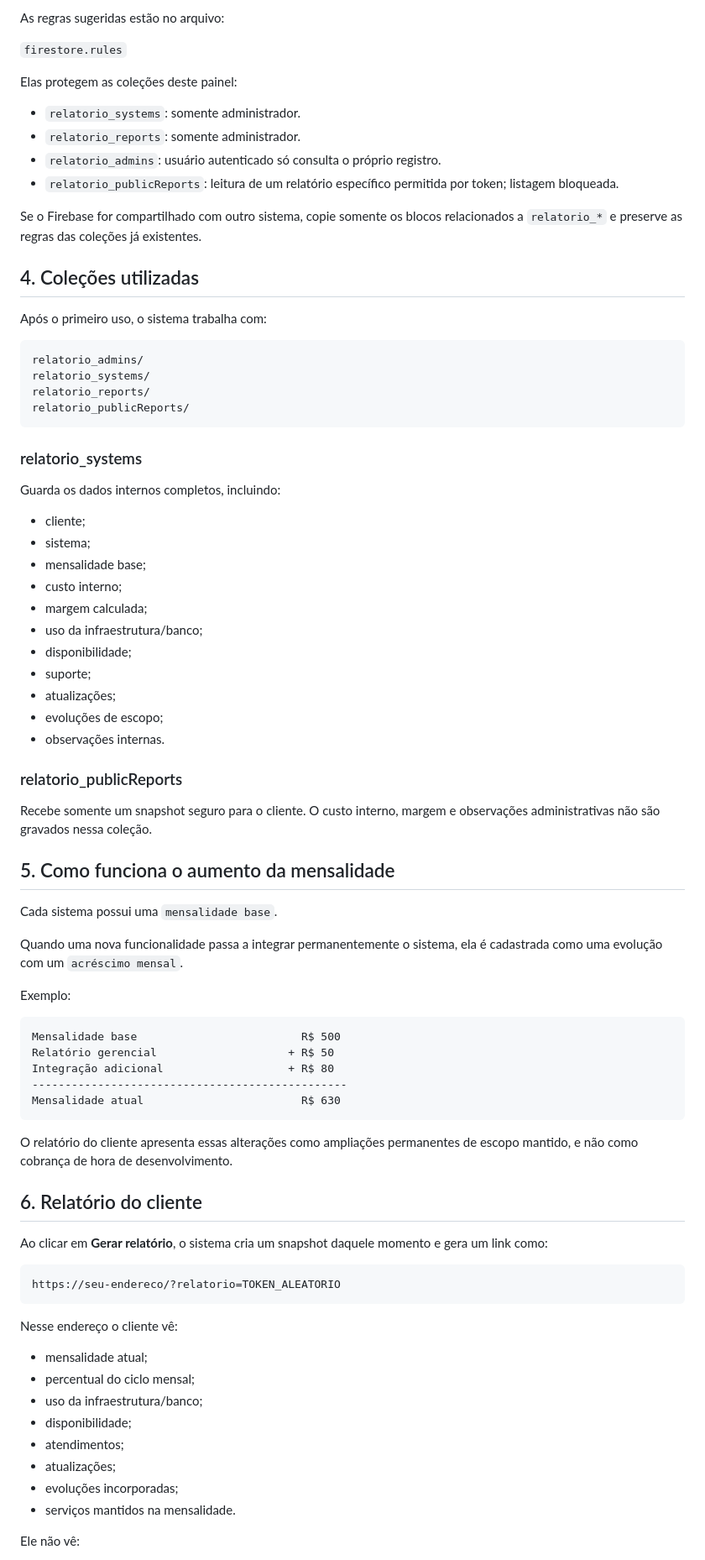
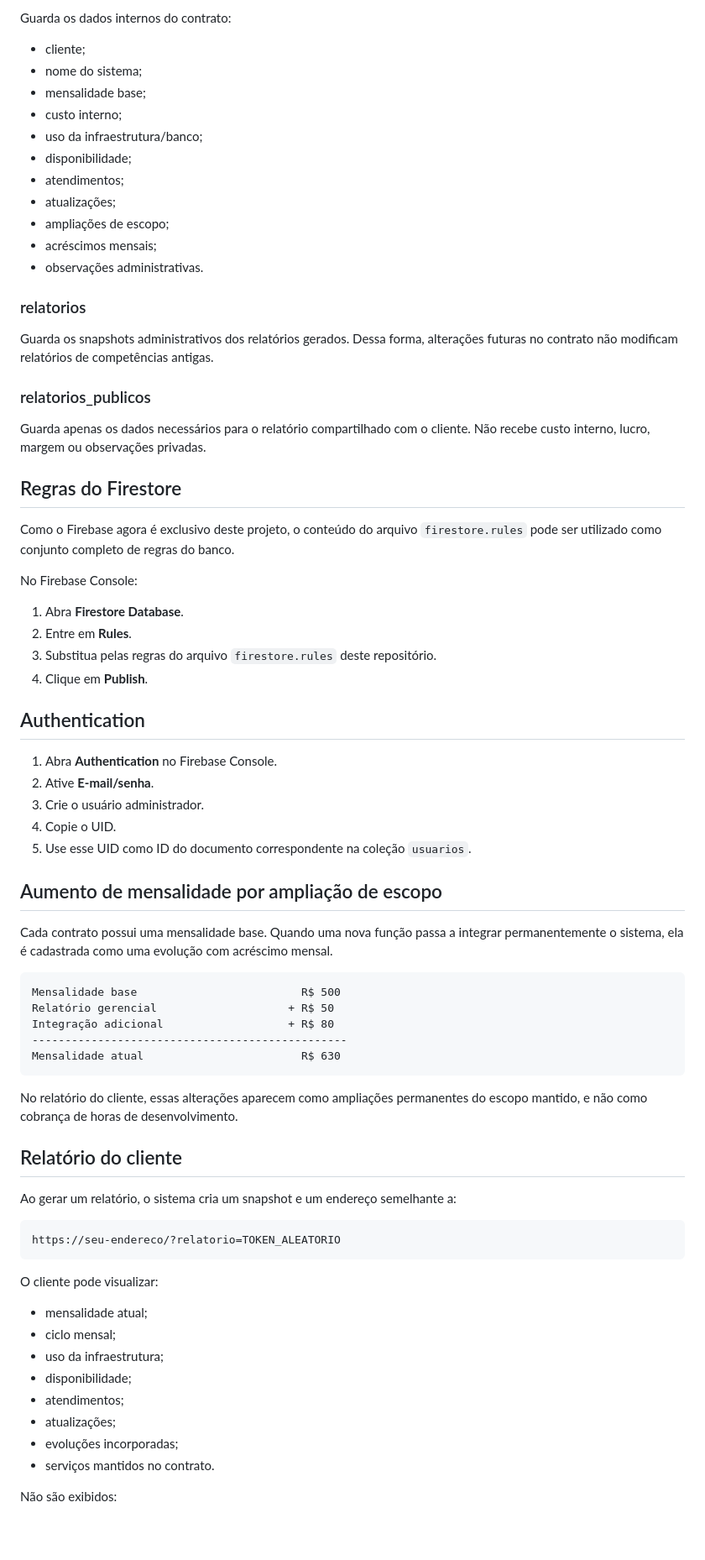
Before and after one commit to 99eliel/relatorio, a Markdown page: README.md, the part around one of its changes. Shown at 84% size. GitHub-like rendering; blank space fills up the shorter version.

Commit message:
docs: atualiza estrutura do firebase exclusivo

````diff
--- a/README.md
+++ b/README.md
@@ -61,55 +53,48 @@ O conteúdo dos campos pode variar. Para liberar o acesso, o importante nesta pr
 
-As regras sugeridas estão no arquivo:
-
-`firestore.rules`
-
-Elas protegem as coleções deste painel:
-
-- `relatorio_systems`: somente administrador.
-- `relatorio_reports`: somente administrador.
-- `relatorio_admins`: usuário autenticado só consulta o próprio registro.
-- `relatorio_publicReports`: leitura de um relatório específico permitida por token; listagem bloqueada.
-
-Se o Firebase for compartilhado com outro sistema, copie somente os blocos relacionados a `relatorio_*` e preserve as regras das coleções já existentes.
-
-## 4. Coleções utilizadas
-
-Após o primeiro uso, o sistema trabalha com:
-
-```text
-relatorio_admins/
-relatorio_systems/
-relatorio_reports/
-relatorio_publicReports/
-```
-
-### relatorio_systems
-
-Guarda os dados internos completos, incluindo:
+Guarda os dados internos do contrato:
 
 - cliente;
-- sistema;
+- nome do sistema;
 - mensalidade base;
 - custo interno;
-- margem calculada;
 - uso da infraestrutura/banco;
 - disponibilidade;
-- suporte;
+- atendimentos;
 - atualizações;
-- evoluções de escopo;
-- observações internas.
+- ampliações de escopo;
+- acréscimos mensais;
+- observações administrativas.
 
-### relatorio_publicReports
+### relatorios
 
-Recebe somente um snapshot seguro para o cliente. O custo interno, margem e observações administrativas não são gravados nessa coleção.
+Guarda os snapshots administrativos dos relatórios gerados. Dessa forma, alterações futuras no contrato não modificam relatórios de competências antigas.
 
-## 5. Como funciona o aumento da mensalidade
+### relatorios_publicos
 
-Cada sistema possui uma `mensalidade base`.
+Guarda apenas os dados necessários para o relatório compartilhado com o cliente. Não recebe custo interno, lucro, margem ou observações privadas.
 
-Quando uma nova funcionalidade passa a integrar permanentemente o sistema, ela é cadastrada como uma evolução com um `acréscimo mensal`.
+## Regras do Firestore
 
-Exemplo:
+Como o Firebase agora é exclusivo deste projeto, o conteúdo do arquivo `firestore.rules` pode ser utilizado como conjunto completo de regras do banco.
+
+No Firebase Console:
+
+1. Abra **Firestore Database**.
+2. Entre em **Rules**.
+3. Substitua pelas regras do arquivo `firestore.rules` deste repositório.
+4. Clique em **Publish**.
+
+## Authentication
+
+1. Abra **Authentication** no Firebase Console.
+2. Ative **E-mail/senha**.
+3. Crie o usuário administrador.
+4. Copie o UID.
+5. Use esse UID como ID do documento correspondente na coleção `usuarios`.
+
+## Aumento de mensalidade por ampliação de escopo
+
+Cada contrato possui uma mensalidade base. Quando uma nova função passa a integrar permanentemente o sistema, ela é cadastrada como uma evolução com acréscimo mensal.
 
 ```text
 Mensalidade base                         R$ 500
@@ -119,26 +104,26 @@ Integração adicional                   + R$ 80
 Mensalidade atual                        R$ 630
 ```
 
-O relatório do cliente apresenta essas alterações como ampliações permanentes de escopo mantido, e não como cobrança de hora de desenvolvimento.
+No relatório do cliente, essas alterações aparecem como ampliações permanentes do escopo mantido, e não como cobrança de horas de desenvolvimento.
 
-## 6. Relatório do cliente
+## Relatório do cliente
 
-Ao clicar em **Gerar relatório**, o sistema cria um snapshot daquele momento e gera um link como:
+Ao gerar um relatório, o sistema cria um snapshot e um endereço semelhante a:
 
 ```text
 https://seu-endereco/?relatorio=TOKEN_ALEATORIO
 ```
 
-Nesse endereço o cliente vê:
+O cliente pode visualizar:
 
 - mensalidade atual;
-- percentual do ciclo mensal;
-- uso da infraestrutura/banco;
+- ciclo mensal;
+- uso da infraestrutura;
 - disponibilidade;
 - atendimentos;
 - atualizações;
 - evoluções incorporadas;
-- serviços mantidos na mensalidade.
+- serviços mantidos no contrato.
 
-Ele não vê:
+Não são exibidos:
 
````
Also changed, not shown: other parts of README.md (+46 -60 lines).
